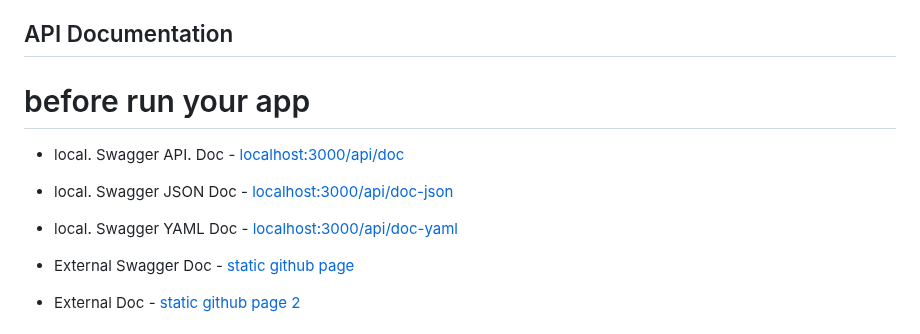
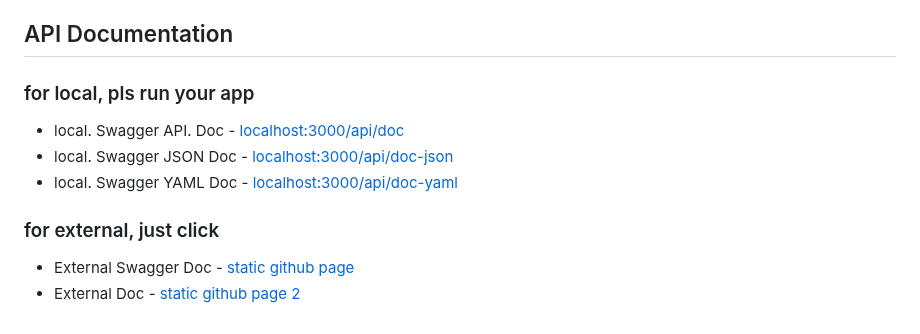
Before and after one commit to MME83/nestjs-app-fm, a Markdown page: README.md, the part around the change. Drawn GitHub-style.

Commit message:
nest-readme: update doc readme

```diff
--- a/README.md
+++ b/README.md
@@ -64,11 +64,13 @@ Nest is an MIT-licensed open source project. It can grow thanks to the sponsors
 
 ## API Documentation
 
-# before run your app
+### for local, pls run your app
 
 - local. Swagger API. Doc - [localhost:3000/api/doc](http://localhost:3000/api/doc)
 - local. Swagger JSON Doc - [localhost:3000/api/doc-json](http://localhost:3000/api/doc-jon)
 - local. Swagger YAML Doc - [localhost:3000/api/doc-yaml](http://localhost:3000/api/doc-yaml)
 
+### for external, just click
+
 - External Swagger Doc - [static github page](https://mme83.github.io/nestjs-app-fm/index.html)
 - External Doc - [static github page 2](https://mme83.github.io/nestjs-app-fm/docs/index.html)
```
